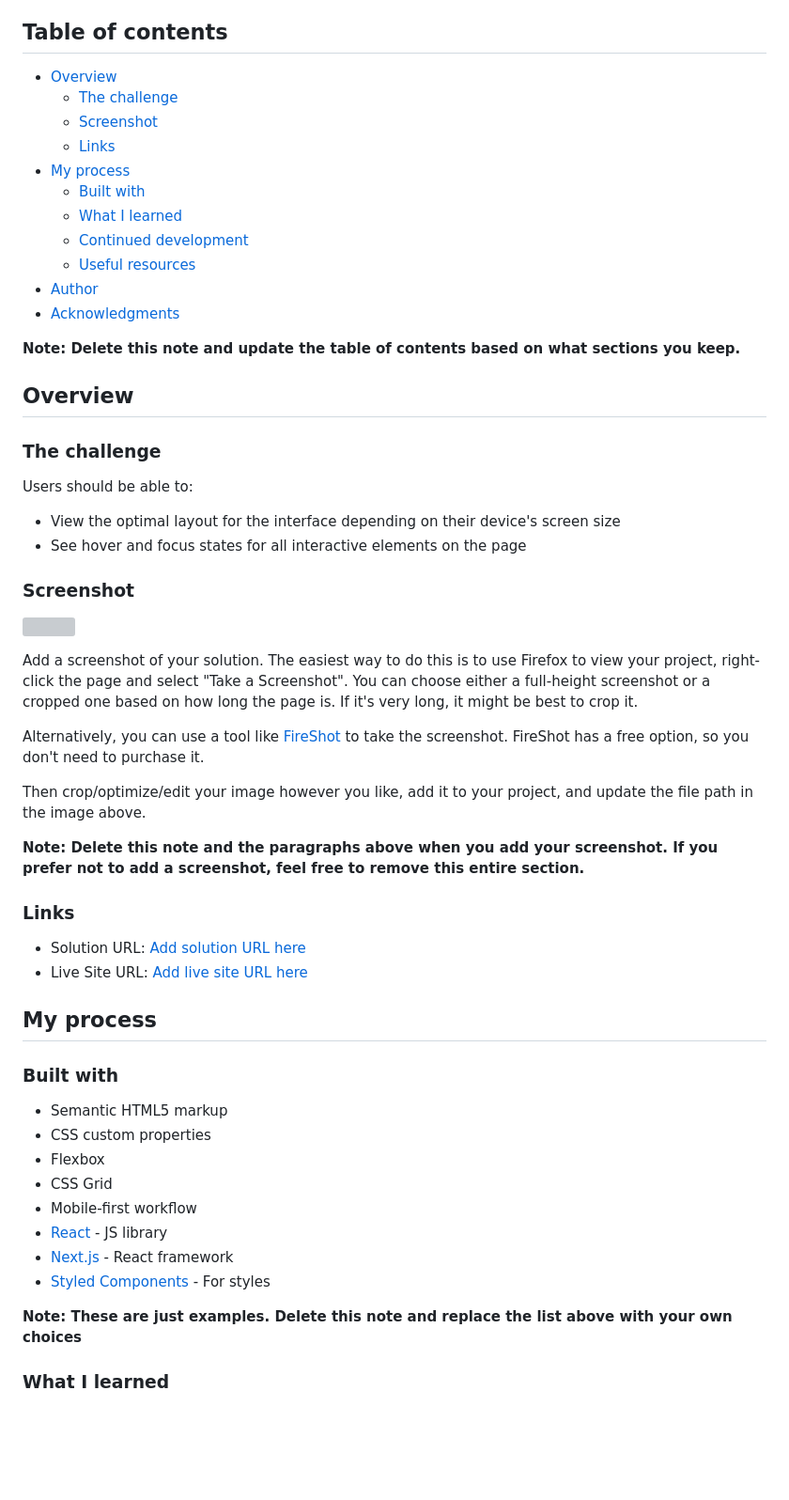
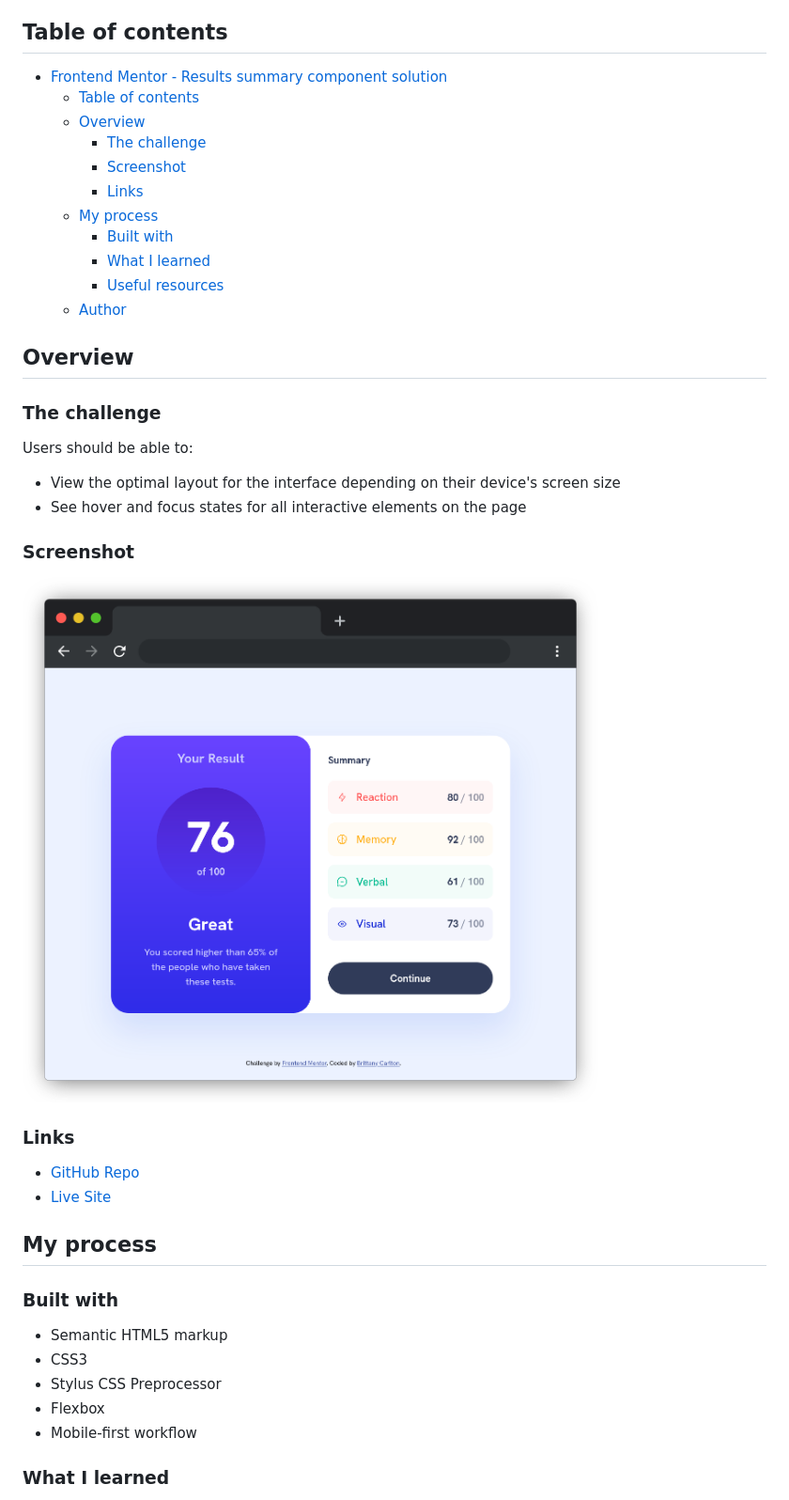
Before and after one commit to devBritt/literate-fortnight, a Markdown page: README.md, the part around the change printed below. Shown: that part at 94% size. Rendered like a GitHub page; pictures changed too: assets/images/screenshot.png (added); blank space fills up the shorter version; grey boxes are pictures that could not be loaded.

```diff
--- a/README.md
+++ b/README.md
@@ -4,19 +4,17 @@ This is a solution to the [Results summary component challenge on Frontend Mento
 
 ## Table of contents
 
-- [Overview](#overview)
-  - [The challenge](#the-challenge)
-  - [Screenshot](#screenshot)
-  - [Links](#links)
-- [My process](#my-process)
-  - [Built with](#built-with)
-  - [What I learned](#what-i-learned)
-  - [Continued development](#continued-development)
-  - [Useful resources](#useful-resources)
-- [Author](#author)
-- [Acknowledgments](#acknowledgments)
-
-**Note: Delete this note and update the table of contents based on what sections you keep.**
+- [Frontend Mentor - Results summary component solution](#frontend-mentor---results-summary-component-solution)
+  - [Table of contents](#table-of-contents)
+  - [Overview](#overview)
+    - [The challenge](#the-challenge)
+    - [Screenshot](#screenshot)
+    - [Links](#links)
+  - [My process](#my-process)
+    - [Built with](#built-with)
+    - [What I learned](#what-i-learned)
+    - [Useful resources](#useful-resources)
+  - [Author](#author)
 
 ## Overview
 
@@ -29,35 +27,22 @@ Users should be able to:
 
 ### Screenshot
 
-![](./screenshot.jpg)
-
-Add a screenshot of your solution. The easiest way to do this is to use Firefox to view your project, right-click the page and select "Take a Screenshot". You can choose either a full-height screenshot or a cropped one based on how long the page is. If it's very long, it might be best to crop it.
-
-Alternatively, you can use a tool like [FireShot](https://getfireshot.com/) to take the screenshot. FireShot has a free option, so you don't need to purchase it.
-
-Then crop/optimize/edit your image however you like, add it to your project, and update the file path in the image above.
-
-**Note: Delete this note and the paragraphs above when you add your screenshot. If you prefer not to add a screenshot, feel free to remove this entire section.**
+![Results Summary Component](./assets/images/screenshot.png)
 
 ### Links
 
-- Solution URL: [Add solution URL here](https://your-solution-url.com)
-- Live Site URL: [Add live site URL here](https://your-live-site-url.com)
+- [GitHub Repo](https://github.com/devBritt/literate-fortnight)
+- [Live Site](https://devbritt.github.io/literate-fortnight/)
 
 ## My process
 
 ### Built with
 
 - Semantic HTML5 markup
-- CSS custom properties
+- CSS3
+- Stylus CSS Preprocessor
 - Flexbox
-- CSS Grid
 - Mobile-first workflow
-- [React](https://reactjs.org/) - JS library
-- [Next.js](https://nextjs.org/) - React framework
-- [Styled Components](https://styled-components.com/) - For styles
-
-**Note: These are just examples. Delete this note and replace the list above with your own choices**
 
 ### What I learned
 
```
Also changed, not shown: other parts of README.md (+5 -42 lines).
